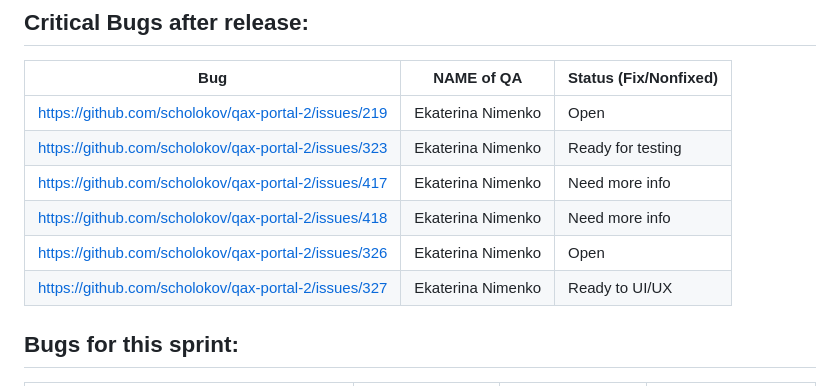
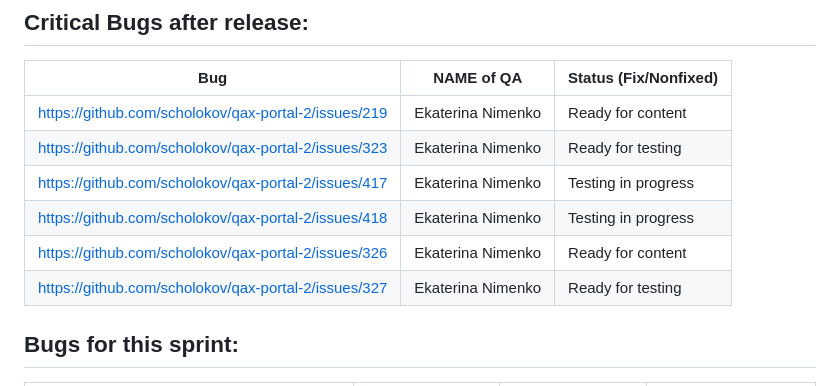
Before and after one commit to scholokov/qax-portal-2, a Markdown page: Meeting notes/Meeting notes 08.02.23.md, the part around one of its changes. Drawn GitHub-style.

```diff
--- a/Meeting notes/Meeting notes 08.02.23.md
+++ b/Meeting notes/Meeting notes 08.02.23.md
@@ -53,12 +53,12 @@
 
 | Bug                |   NAME of QA   | Status (Fix/Nonfixed) |
 |---------------------|---------|------|
-|https://github.com/scholokov/qax-portal-2/issues/219|Ekaterina Nimenko | Open |
+|https://github.com/scholokov/qax-portal-2/issues/219|Ekaterina Nimenko |  Ready for content |
 |https://github.com/scholokov/qax-portal-2/issues/323|Ekaterina Nimenko | Ready for testing |
-|https://github.com/scholokov/qax-portal-2/issues/417|Ekaterina Nimenko | Need more info|
-|https://github.com/scholokov/qax-portal-2/issues/418|Ekaterina Nimenko | Need more info|
-|https://github.com/scholokov/qax-portal-2/issues/326|Ekaterina Nimenko | Open |
-|https://github.com/scholokov/qax-portal-2/issues/327|Ekaterina Nimenko |Ready to UI/UX|
+|https://github.com/scholokov/qax-portal-2/issues/417|Ekaterina Nimenko | Testing in progress|
+|https://github.com/scholokov/qax-portal-2/issues/418|Ekaterina Nimenko | Testing in progress |
+|https://github.com/scholokov/qax-portal-2/issues/326|Ekaterina Nimenko | Ready for content |
+|https://github.com/scholokov/qax-portal-2/issues/327|Ekaterina Nimenko | Ready for testing |
 
 
 ## Bugs for this sprint:
```
Also changed, not shown: other parts of Meeting notes/Meeting notes 08.02.23.md (+1 -1 lines).
